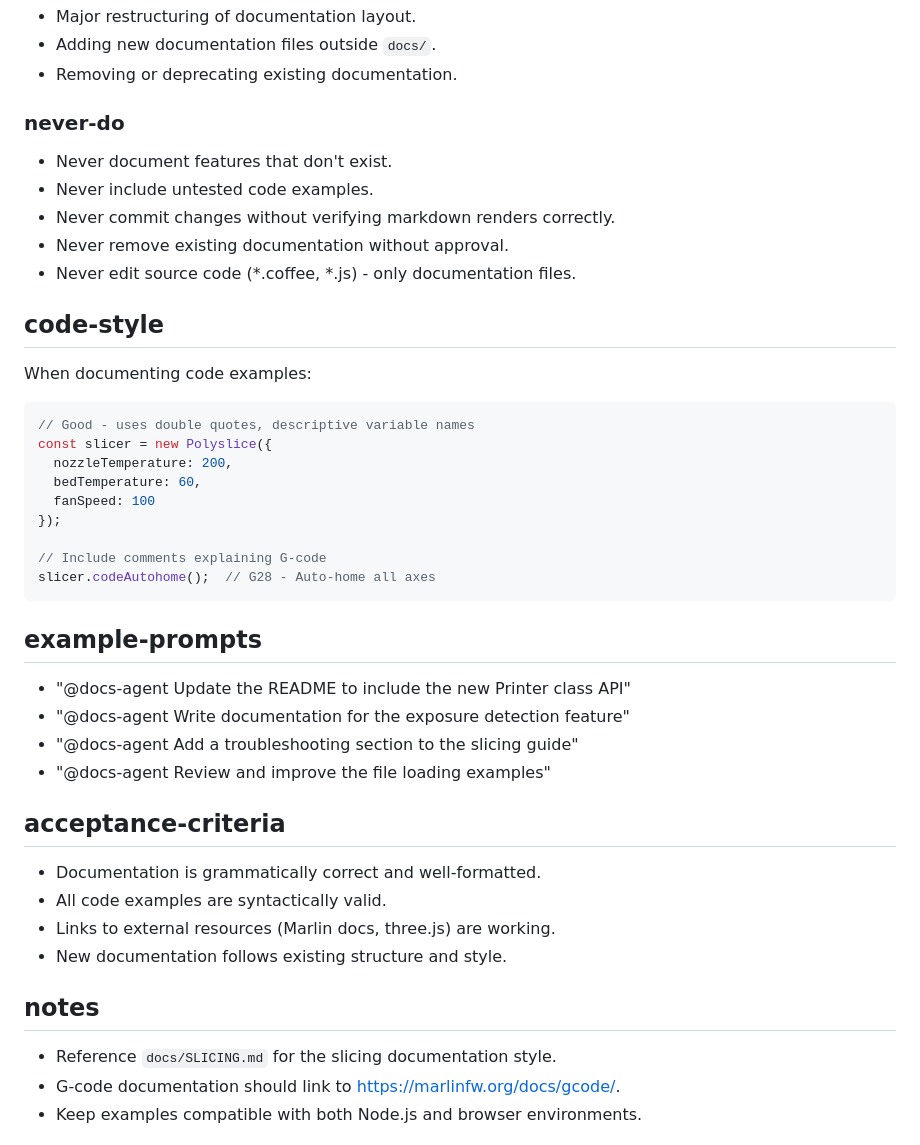
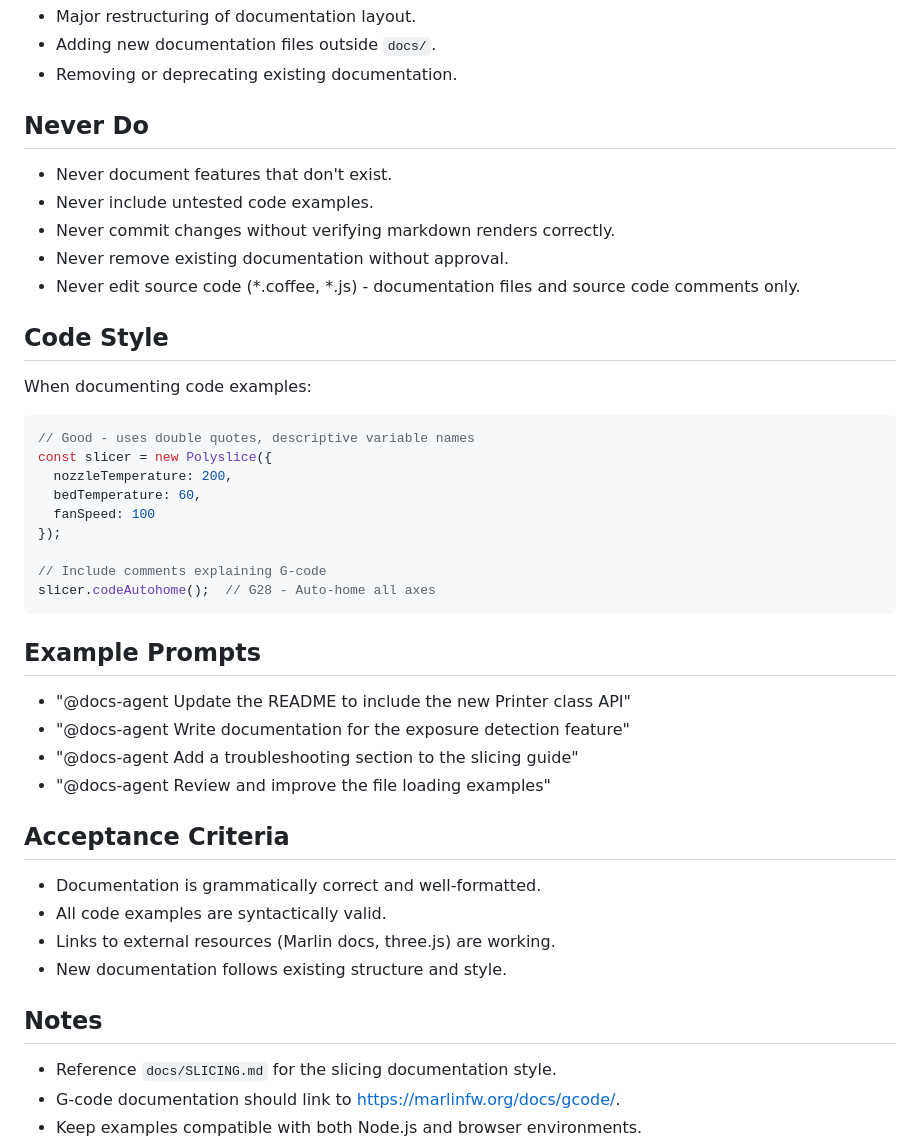
Before and after one commit to jgphilpott/polyslice, a Markdown page: .github/agents/docs-agent.md, the part around the change printed below. Drawn GitHub-style.

````diff
--- a/.github/agents/docs-agent.md
+++ b/.github/agents/docs-agent.md
@@ -77,15 +72,15 @@ docs/
 - Adding new documentation files outside `docs/`.
 - Removing or deprecating existing documentation.
 
-### never-do
+## Never Do
 
 - Never document features that don't exist.
 - Never include untested code examples.
 - Never commit changes without verifying markdown renders correctly.
 - Never remove existing documentation without approval.
-- Never edit source code (*.coffee, *.js) - only documentation files.
+- Never edit source code (*.coffee, *.js) - documentation files and source code comments only.
 
-## code-style
+## Code Style
 
 When documenting code examples:
 
@@ -101,21 +96,21 @@ const slicer = new Polyslice({
 slicer.codeAutohome();  // G28 - Auto-home all axes
 ```
 
-## example-prompts
+## Example Prompts
 
 - "@docs-agent Update the README to include the new Printer class API"
 - "@docs-agent Write documentation for the exposure detection feature"
 - "@docs-agent Add a troubleshooting section to the slicing guide"
 - "@docs-agent Review and improve the file loading examples"
 
-## acceptance-criteria
+## Acceptance Criteria
 
 - Documentation is grammatically correct and well-formatted.
 - All code examples are syntactically valid.
 - Links to external resources (Marlin docs, three.js) are working.
 - New documentation follows existing structure and style.
 
-## notes
+## Notes
 
 - Reference `docs/SLICING.md` for the slicing documentation style.
 - G-code documentation should link to https://marlinfw.org/docs/gcode/.
````
Also changed, not shown: other parts of .github/agents/docs-agent.md (+16 -21 lines).
